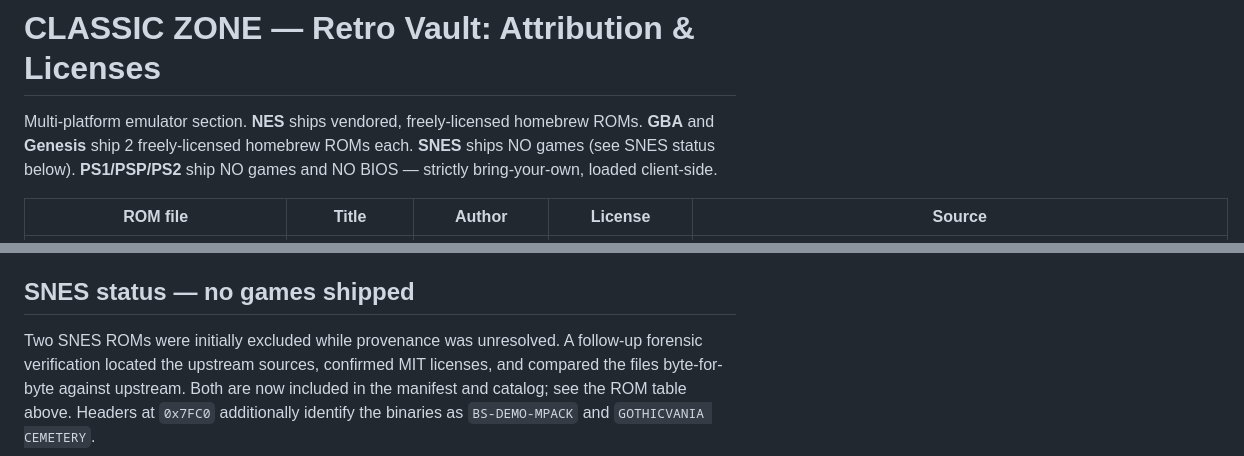
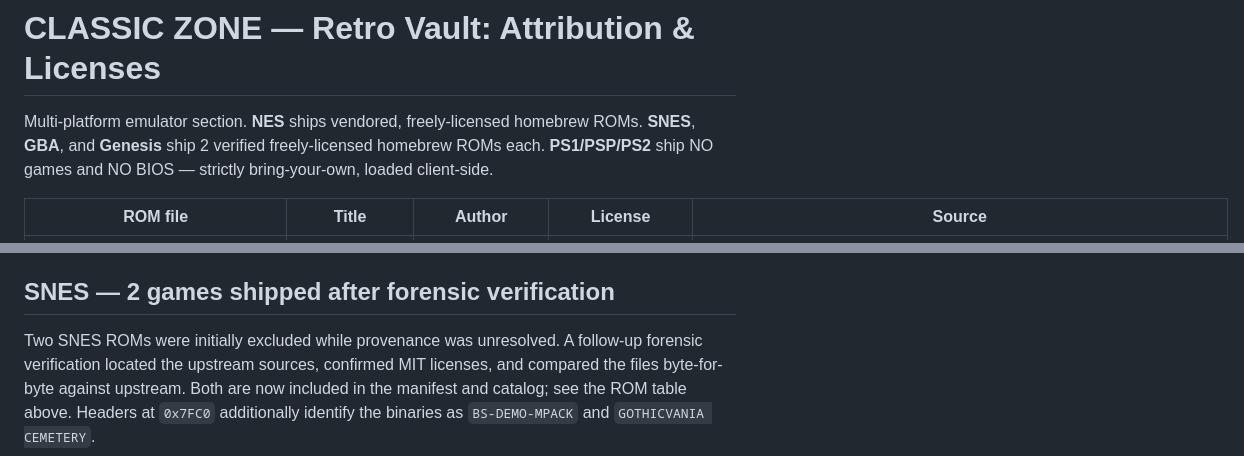
Before and after one commit to lwn2210/mini-arcade, a Markdown page: classic/ATTRIBUTION.md, 2 parts joined by grey strips. GitHub-like rendering.

Commit message:
docs(classic): correct ATTRIBUTION SNES wording (2 games now shipped)

```diff
--- a/classic/ATTRIBUTION.md
+++ b/classic/ATTRIBUTION.md
@@ -1,8 +1,8 @@
 # CLASSIC ZONE — Retro Vault: Attribution & Licenses
 
 Multi-platform emulator section. **NES** ships vendored, freely-licensed
-homebrew ROMs. **GBA** and **Genesis** ship 2 freely-licensed homebrew ROMs
-each. **SNES** ships NO games (see SNES status below). **PS1/PSP/PS2** ship NO
+homebrew ROMs. **SNES**, **GBA**, and **Genesis** ship 2 verified
+freely-licensed homebrew ROMs each. **PS1/PSP/PS2** ship NO
 games and NO BIOS — strictly bring-your-own, loaded client-side.
 
 | ROM file | Title | Author | License | Source |
@@ -64,7 +64,7 @@ files — all four match byte-for-byte (hashes in the table above).
 15 third-party libraries linked into the GBA ROMs (Butano, libtonc, maxmod,
 newlib, AGBabi, gba-link-connection, gbt-player, etc.).
 
-## SNES status — no games shipped
+## SNES — 2 games shipped after forensic verification
 
 Two SNES ROMs were initially excluded while provenance was unresolved. A
 follow-up forensic verification located the upstream sources, confirmed MIT
```
